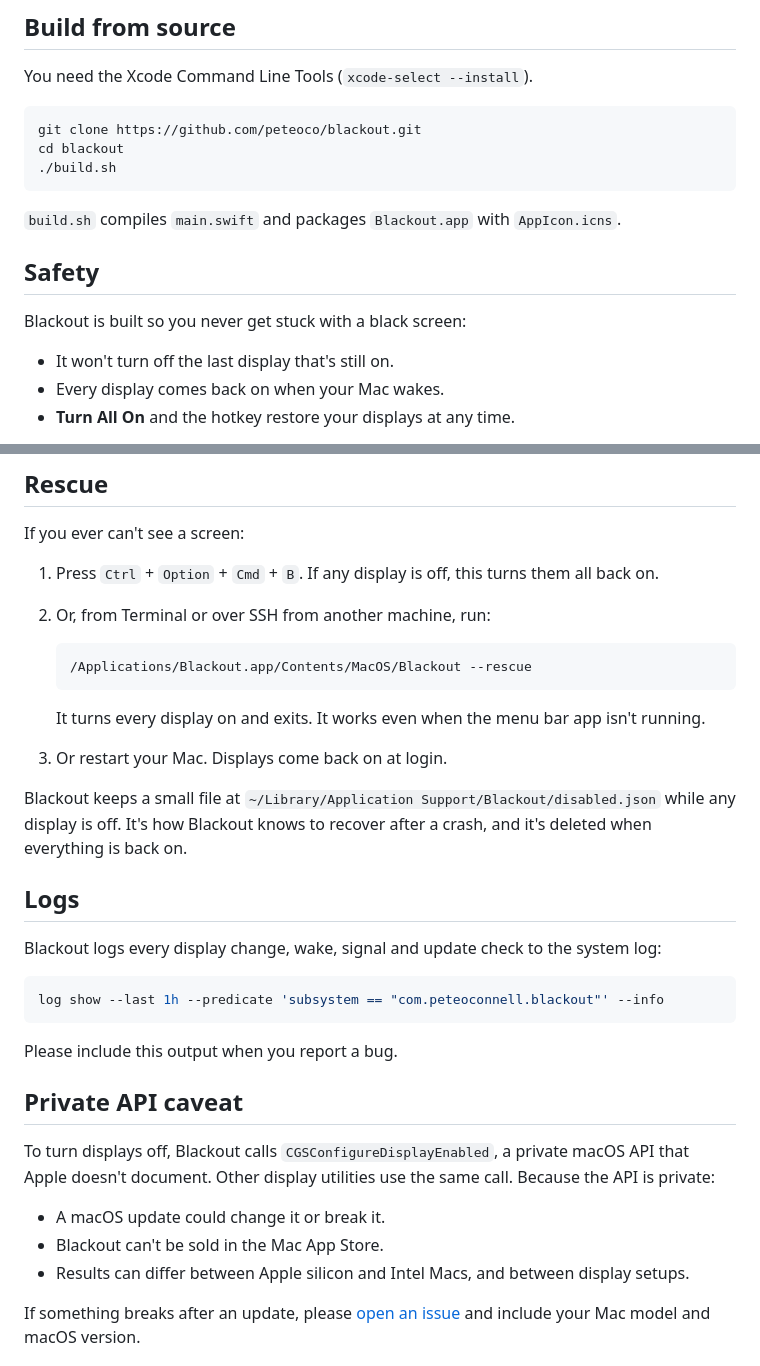
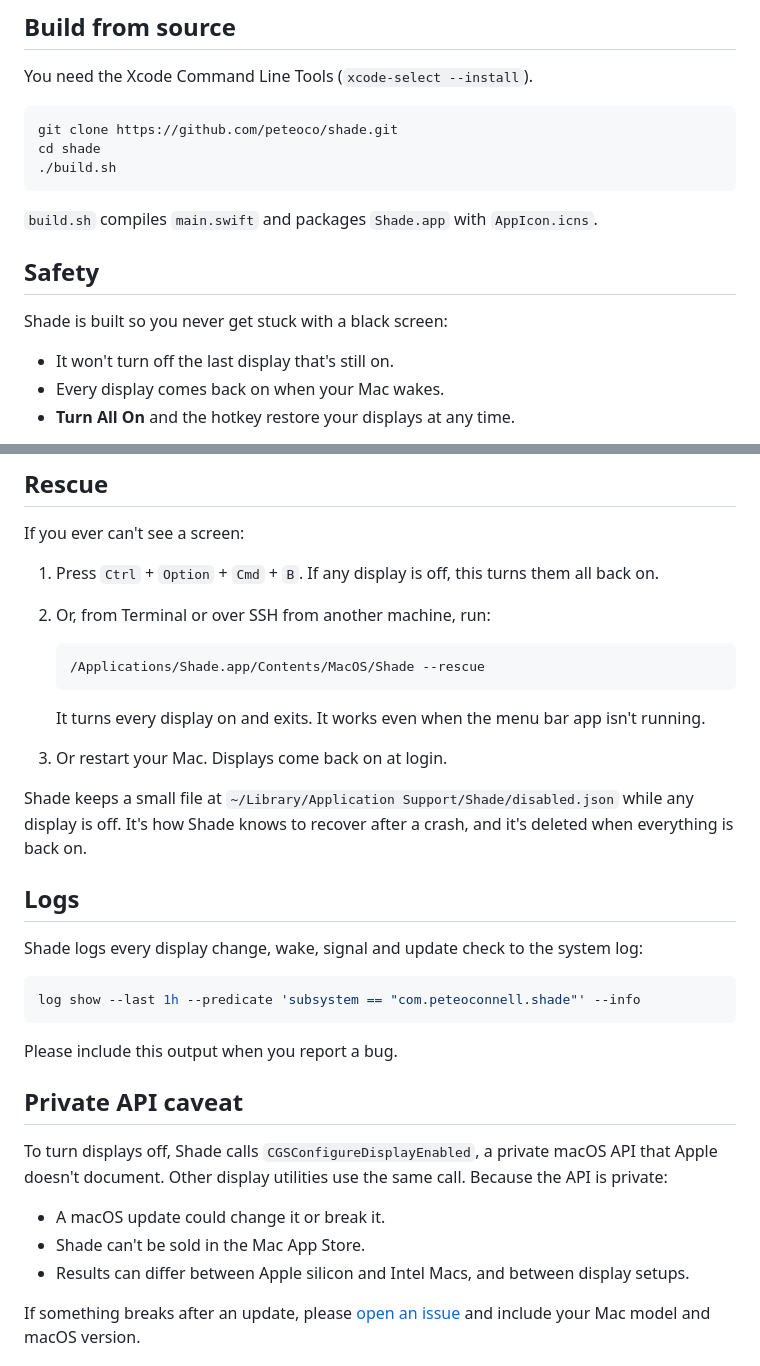
Before and after one commit to peteoco/shade, a Markdown page: README.md, 2 parts joined by grey strips. Drawn GitHub-style.

````diff
--- a/README.md
+++ b/README.md
@@ -56,16 +60,16 @@ You only have to do this once.
 You need the Xcode Command Line Tools (`xcode-select --install`).
 
 ```sh
-git clone https://github.com/peteoco/blackout.git
-cd blackout
+git clone https://github.com/peteoco/shade.git
+cd shade
 ./build.sh
 ```
 
-`build.sh` compiles `main.swift` and packages `Blackout.app` with `AppIcon.icns`.
+`build.sh` compiles `main.swift` and packages `Shade.app` with `AppIcon.icns`.
 
 ## Safety
 
-Blackout is built so you never get stuck with a black screen:
+Shade is built so you never get stuck with a black screen:
 
 - It won't turn off the last display that's still on.
 - Every display comes back on when your Mac wakes.
@@ -81,30 +85,30 @@ If you ever can't see a screen:
 2. Or, from Terminal or over SSH from another machine, run:
 
    ```sh
-   /Applications/Blackout.app/Contents/MacOS/Blackout --rescue
+   /Applications/Shade.app/Contents/MacOS/Shade --rescue
    ```
 
    It turns every display on and exits. It works even when the menu bar app isn't running.
 3. Or restart your Mac. Displays come back on at login.
 
-Blackout keeps a small file at `~/Library/Application Support/Blackout/disabled.json` while any display is off. It's how Blackout knows to recover after a crash, and it's deleted when everything is back on.
+Shade keeps a small file at `~/Library/Application Support/Shade/disabled.json` while any display is off. It's how Shade knows to recover after a crash, and it's deleted when everything is back on.
 
 ## Logs
 
-Blackout logs every display change, wake, signal and update check to the system log:
+Shade logs every display change, wake, signal and update check to the system log:
 
 ```sh
-log show --last 1h --predicate 'subsystem == "com.peteoconnell.blackout"' --info
+log show --last 1h --predicate 'subsystem == "com.peteoconnell.shade"' --info
 ```
 
 Please include this output when you report a bug.
 
 ## Private API caveat
 
-To turn displays off, Blackout calls `CGSConfigureDisplayEnabled`, a private macOS API that Apple doesn't document. Other display utilities use the same call. Because the API is private:
+To turn displays off, Shade calls `CGSConfigureDisplayEnabled`, a private macOS API that Apple doesn't document. Other display utilities use the same call. Because the API is private:
 
 - A macOS update could change it or break it.
-- Blackout can't be sold in the Mac App Store.
+- Shade can't be sold in the Mac App Store.
 - Results can differ between Apple silicon and Intel Macs, and between display setups.
 
 If something breaks after an update, please [open an issue](../../issues) and include your Mac model and macOS version.
````
Also changed, not shown: other parts of README.md (+21 -17 lines), icon.png (added), 3 other files.
